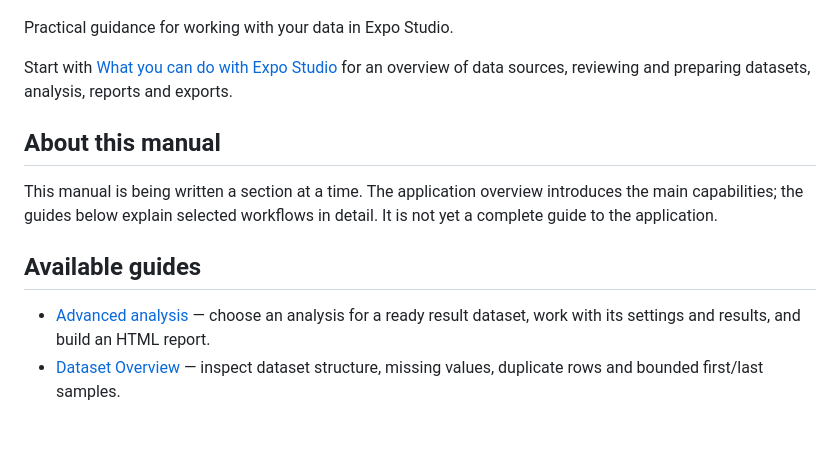
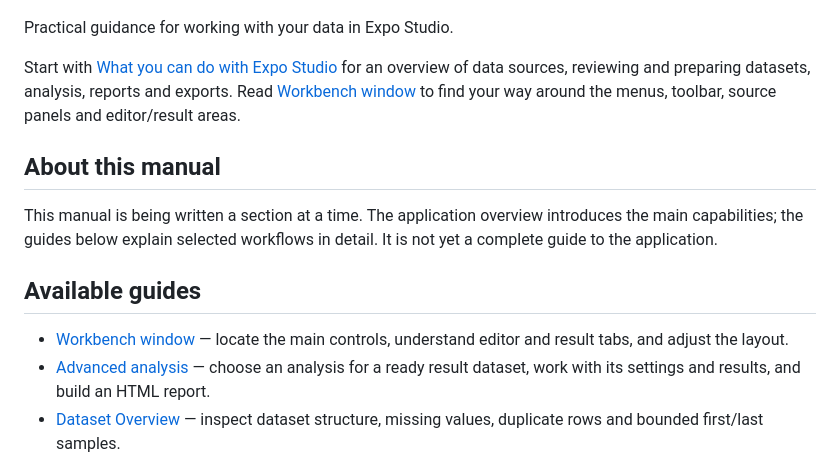
Before and after one commit to jbm329/expo-studio, a Markdown page: docs/index.md, the part around the change. GitHub-like rendering; blank space fills up the shorter version.

Commit message:
docs: add illustrated workbench window guide

```diff
--- a/docs/index.md
+++ b/docs/index.md
@@ -8,7 +8,8 @@ Practical guidance for working with your data in Expo Studio.
 
 Start with [What you can do with Expo Studio](application-overview.md) for an
 overview of data sources, reviewing and preparing datasets, analysis, reports
-and exports.
+and exports. Read [Workbench window](workbench/index.md) to find your way around
+the menus, toolbar, source panels and editor/result areas.
 
 ## About this manual
 
@@ -18,6 +19,8 @@ in detail. It is not yet a complete guide to the application.
 
 ## Available guides
 
+- [Workbench window](workbench/index.md) — locate the main controls, understand
+  editor and result tabs, and adjust the layout.
 - [Advanced analysis](analyze-data/index.md) — choose an analysis for a ready
   result dataset, work with its settings and results, and build an HTML report.
 - [Dataset Overview](analyze-data/overview.md) — inspect dataset structure,
```
Also changed, not shown: docs/application-overview.md (+3 -0 lines), docs/workbench/index.md (added, +173 -0 lines), docs/assets/workbench/main_window.png (added), 1 other file.
